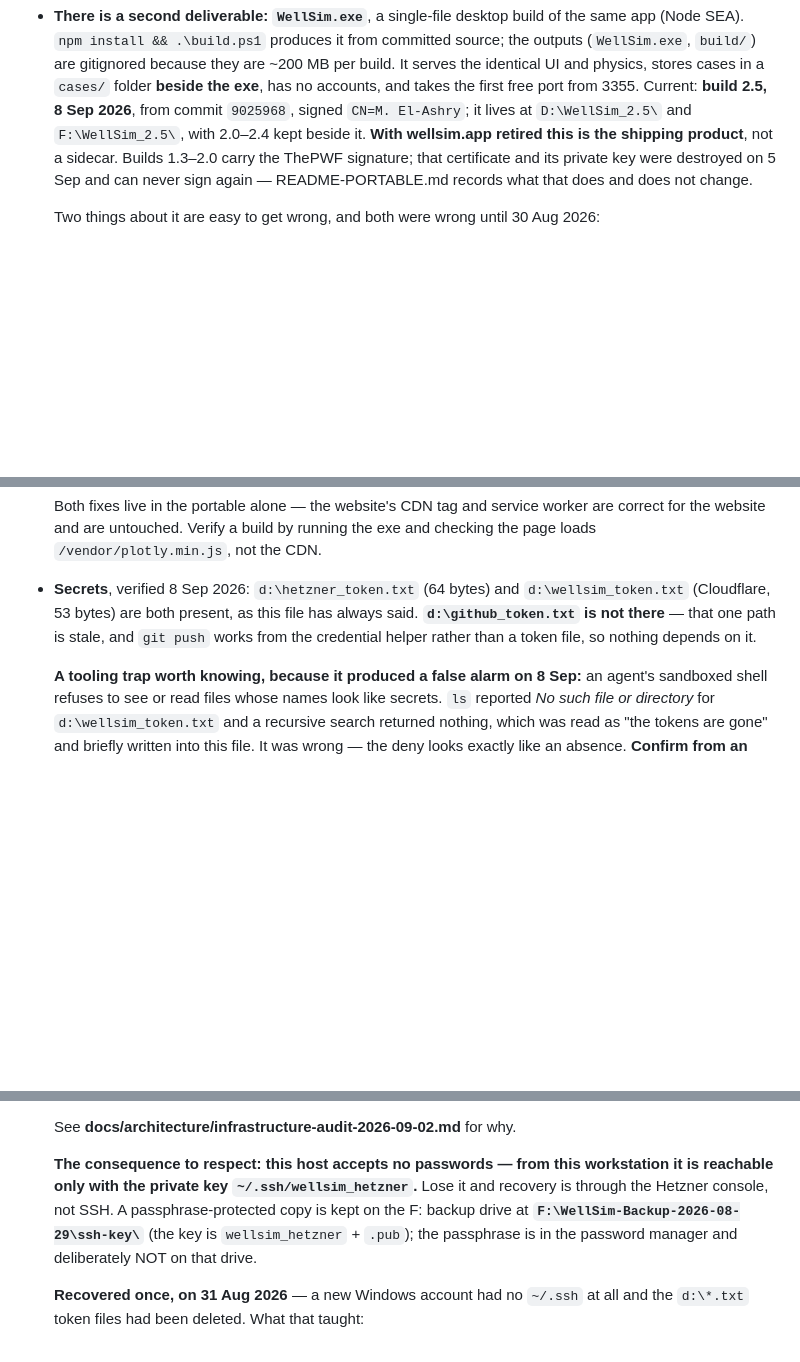
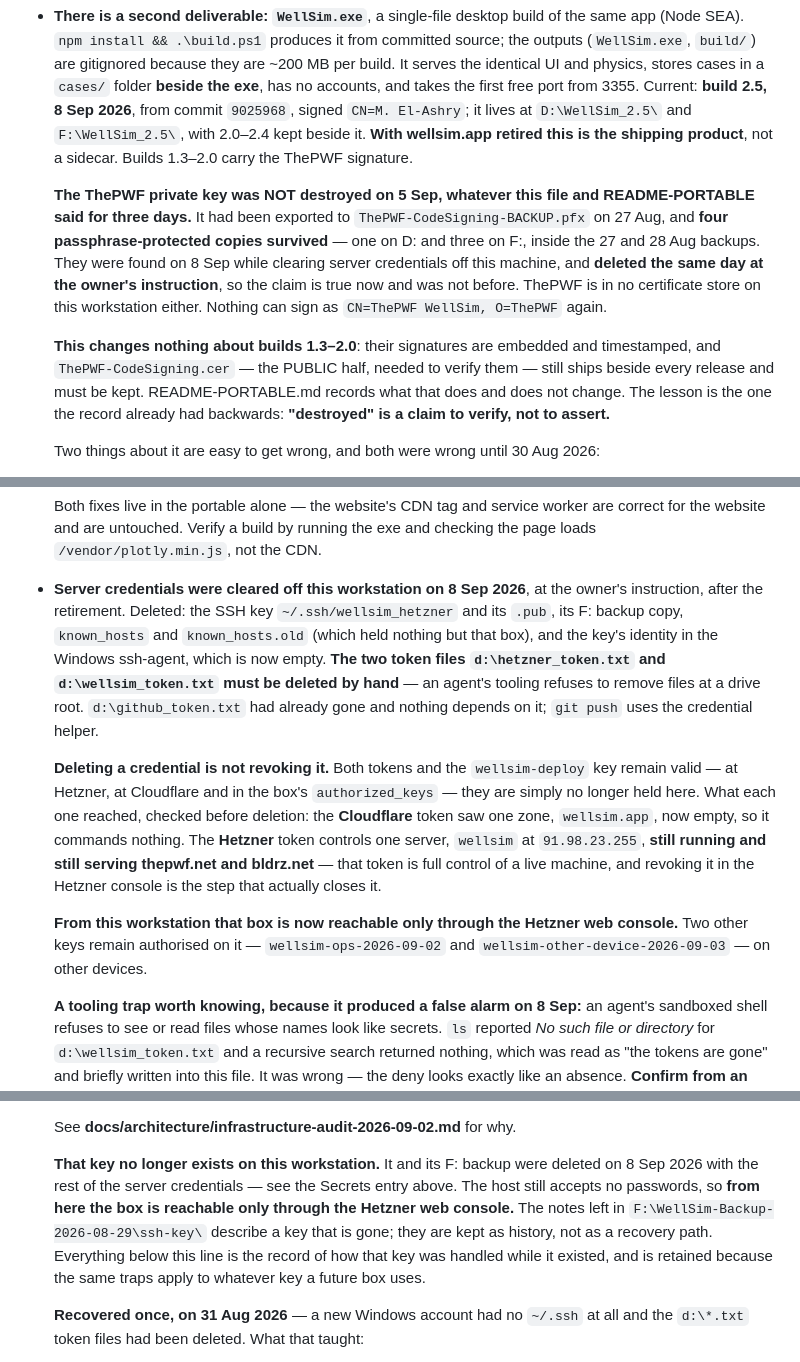
Before and after one commit to aleimam/wellsim, a Markdown page: HANDOVER.md, 3 parts joined by grey strips. Rendered like a GitHub page; blank space fills up the shorter version.

Commit message:
Clear the server credentials off this machine; the ThePWF key was not gone.
Owner's instruction after the retirement: remove the Hetzner credentials and
anything server-related from this workstation, keeping the local build
identity. Deleted here and on F: -- the SSH key wellsim_hetzner and its .pub,
its F: backup copy, known_hosts and known_hosts.old (which held nothing but
that one box), and the key's identity in the Windows ssh-agent, now empty.
The two token files at the root of D: could not be removed by tooling and are
recorded as the owner's to delete by hand.

Two things are written down because they are easy to get wrong:

DELETING A CREDENTIAL IS NOT REVOKING IT. Both tokens and the wellsim-deploy
key are still valid at Hetzner, at Cloudflare and in the box's
authorized_keys; they are only no longer held here. I checked what each one
reached before removing it. The Cloudflare token saw exactly one zone,
wellsim.app, now empty. The Hetzner token controls one server -- named
"wellsim", but it is 91.98.23.255, still running and still serving thepwf.net
and bldrz.net. That token is full control of a live machine, so revoking it
in the console is the step that actually closes it.

THE ThePWF PRIVATE KEY WAS NEVER DESTROYED. Both this file and
README-PORTABLE stated as fact that it was deleted on 5 September and "never
exported". It had been exported to a .pfx on 27 August, and four
passphrase-protected copies survived -- one on D:, three inside the 27 and 28
August backups on F:. Found while clearing credentials, deleted the same day
on the owner's instruction; a full sweep of both drives now finds no ThePWF
private key, and it is in no certificate store. The claim is true from today
and was not before.

Unaffected, and deliberately kept: builds 1.3-2.0 still verify (signatures
embedded and timestamped), the public ThePWF-CodeSigning.cer that
verification needs still ships with every release, and the current signing
identity's backup F:\key\M-ElAshry-CodeSigning.pfx stays -- it is local, and
losing it would end the M. El-Ashry signature the same way.

Co-Authored-By: Claude Opus 5 <noreply@anthropic.com>

```diff
--- a/HANDOVER.md
+++ b/HANDOVER.md
@@ -305,9 +305,24 @@ private; neither belongs in a repository. They **are** in the F: backup.
   takes the first free port from 3355. Current: **build 2.5, 8 Sep 2026**,
   from commit `9025968`, signed `CN=M. El-Ashry`; it lives at
   `D:\WellSim_2.5\` and `F:\WellSim_2.5\`, with 2.0–2.4 kept beside it.
-  **With wellsim.app retired this is the shipping product**, not a sidecar. Builds 1.3–2.0 carry the ThePWF signature; that
-  certificate and its private key were destroyed on 5 Sep and can never sign
-  again — README-PORTABLE.md records what that does and does not change.
+  **With wellsim.app retired this is the shipping product**, not a sidecar. Builds 1.3–2.0 carry the ThePWF signature.
+
+  **The ThePWF private key was NOT destroyed on 5 Sep, whatever this file and
+  README-PORTABLE said for three days.** It had been exported to
+  `ThePWF-CodeSigning-BACKUP.pfx` on 27 Aug, and **four passphrase-protected
+  copies survived** — one on D: and three on F:, inside the 27 and 28 Aug
+  backups. They were found on 8 Sep while clearing server credentials off this
+  machine, and **deleted the same day at the owner's instruction**, so the
+  claim is true now and was not before. ThePWF is in no certificate store on
+  this workstation either. Nothing can sign as `CN=ThePWF WellSim, O=ThePWF`
+  again.
+
+  **This changes nothing about builds 1.3–2.0**: their signatures are embedded
+  and timestamped, and `ThePWF-CodeSigning.cer` — the PUBLIC half, needed to
+  verify them — still ships beside every release and must be kept.
+  README-PORTABLE.md records what that does and does not change. The lesson is
+  the one the record already had backwards: **"destroyed" is a claim to verify,
+  not to assert.**
 
   Two things about it are easy to get wrong, and both were wrong until
   30 Aug 2026:
@@ -329,11 +344,30 @@ private; neither belongs in a repository. They **are** in the F: backup.
   worker are correct for the website and are untouched. Verify a build by
   running the exe and checking the page loads `/vendor/plotly.min.js`, not
   the CDN.
-- **Secrets**, verified 8 Sep 2026: `d:\hetzner_token.txt` (64 bytes) and
-  `d:\wellsim_token.txt` (Cloudflare, 53 bytes) are both present, as this
-  file has always said. **`d:\github_token.txt` is not there** — that one
-  path is stale, and `git push` works from the credential helper rather than
-  a token file, so nothing depends on it.
+- **Server credentials were cleared off this workstation on 8 Sep 2026**, at
+  the owner's instruction, after the retirement. Deleted: the SSH key
+  `~/.ssh/wellsim_hetzner` and its `.pub`, its F: backup copy, `known_hosts`
+  and `known_hosts.old` (which held nothing but that box), and the key's
+  identity in the Windows ssh-agent, which is now empty. **The two token files
+  `d:\hetzner_token.txt` and `d:\wellsim_token.txt` must be deleted by hand** —
+  an agent's tooling refuses to remove files at a drive root.
+  `d:\github_token.txt` had already gone and nothing depends on it; `git push`
+  uses the credential helper.
+
+  **Deleting a credential is not revoking it.** Both tokens and the
+  `wellsim-deploy` key remain valid — at Hetzner, at Cloudflare and in the
+  box's `authorized_keys` — they are simply no longer held here. What each one
+  reached, checked before deletion: the **Cloudflare** token saw one zone,
+  `wellsim.app`, now empty, so it commands nothing. The **Hetzner** token
+  controls one server, `wellsim` at `91.98.23.255`, **still running and still
+  serving thepwf.net and bldrz.net** — that token is full control of a live
+  machine, and revoking it in the Hetzner console is the step that actually
+  closes it.
+
+  **From this workstation that box is now reachable only through the Hetzner
+  web console.** Two other keys remain authorised on it —
+  `wellsim-ops-2026-09-02` and `wellsim-other-device-2026-09-03` — on other
+  devices.
 
   **A tooling trap worth knowing, because it produced a false alarm on 8 Sep:**
   an agent's sandboxed shell refuses to see or read files whose names look
@@ -395,13 +429,14 @@ private; neither belongs in a repository. They **are** in the F: backup.
 
   See **docs/architecture/infrastructure-audit-2026-09-02.md** for why.
 
-  **The consequence to respect: this host accepts no passwords — from this
-  workstation it is reachable only with the private key
-  `~/.ssh/wellsim_hetzner`.** Lose it and recovery is through the
-  Hetzner console, not SSH. A passphrase-protected copy is kept on the F:
-  backup drive at **`F:\WellSim-Backup-2026-08-29\ssh-key\`** (the key is
-  `wellsim_hetzner` + `.pub`); the passphrase is in the password manager and
-  deliberately NOT on that drive.
+  **That key no longer exists on this workstation.** It and its F: backup were
+  deleted on 8 Sep 2026 with the rest of the server credentials — see the
+  Secrets entry above. The host still accepts no passwords, so **from here the
+  box is reachable only through the Hetzner web console.** The notes left in
+  `F:\WellSim-Backup-2026-08-29\ssh-key\` describe a key that is gone; they are
+  kept as history, not as a recovery path. Everything below this line is the
+  record of how that key was handled while it existed, and is retained because
+  the same traps apply to whatever key a future box uses.
 
   **Recovered once, on 31 Aug 2026** — a new Windows account had no `~/.ssh`
   at all and the `d:\*.txt` token files had been deleted. What that taught:
```
Also changed, not shown: README-PORTABLE.md (+11 -5 lines).
